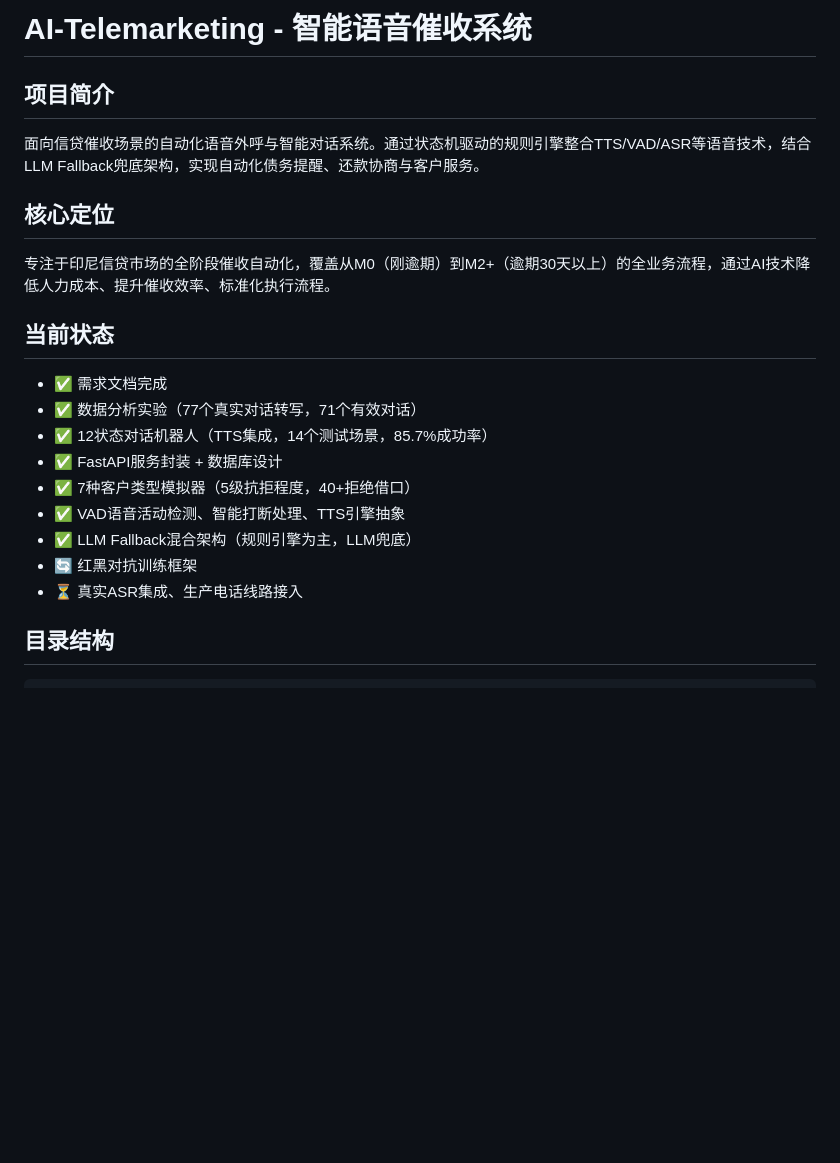
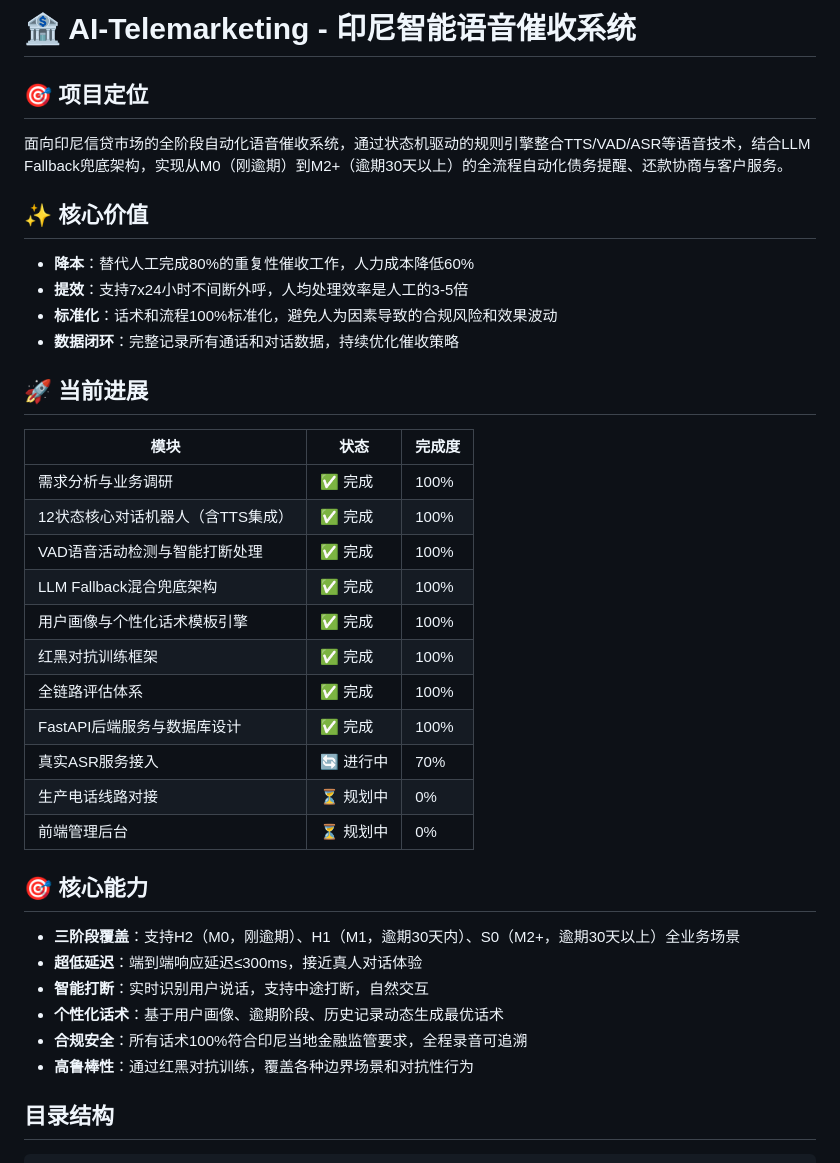
Before and after one commit to zhaodaolimeng/ai-telemarketing, a Markdown page: README.md, the part around the change. GitHub-like rendering; blank space fills up the shorter version.

Commit message:
docs: 重构整个项目文档体系，新增完整评估框架
- 📚 体系重构：重新梳理整个文档结构，分为需求、设计、评估、实验四大模块
- 🎯 新增内容：新增完整的全链路评估体系文档，包含7大评估方案和完整指标体系
- ✅ 优化内容：重写主README，更新项目进展、核心能力、技术栈说明
- 🔗 导航优化：新增docs目录总索引，所有文档链接统一更新
- 🚀 路径清晰：明确各阶段落地路径和优先级

````diff
--- a/README.md
+++ b/README.md
@@ -1,21 +1,36 @@
-# AI-Telemarketing - 智能语音催收系统
+# 🏦 AI-Telemarketing - 印尼智能语音催收系统
 
-## 项目简介
-面向信贷催收场景的自动化语音外呼与智能对话系统。通过状态机驱动的规则引擎整合TTS/VAD/ASR等语音技术，结合LLM Fallback兜底架构，实现自动化债务提醒、还款协商与客户服务。
+## 🎯 项目定位
+面向印尼信贷市场的全阶段自动化语音催收系统，通过状态机驱动的规则引擎整合TTS/VAD/ASR等语音技术，结合LLM Fallback兜底架构，实现从M0（刚逾期）到M2+（逾期30天以上）的全流程自动化债务提醒、还款协商与客户服务。
 
-## 核心定位
-专注于印尼信贷市场的全阶段催收自动化，覆盖从M0（刚逾期）到M2+（逾期30天以上）的全业务流程，通过AI技术降低人力成本、提升催收效率、标准化执行流程。
+## ✨ 核心价值
+- **降本**：替代人工完成80%的重复性催收工作，人力成本降低60%
+- **提效**：支持7x24小时不间断外呼，人均处理效率是人工的3-5倍
+- **标准化**：话术和流程100%标准化，避免人为因素导致的合规风险和效果波动
+- **数据闭环**：完整记录所有通话和对话数据，持续优化催收策略
 
-## 当前状态
-- ✅ 需求文档完成
-- ✅ 数据分析实验（77个真实对话转写，71个有效对话）
-- ✅ 12状态对话机器人（TTS集成，14个测试场景，85.7%成功率）
-- ✅ FastAPI服务封装 + 数据库设计
-- ✅ 7种客户类型模拟器（5级抗拒程度，40+拒绝借口）
-- ✅ VAD语音活动检测、智能打断处理、TTS引擎抽象
-- ✅ LLM Fallback混合架构（规则引擎为主，LLM兜底）
-- 🔄 红黑对抗训练框架
-- ⏳ 真实ASR集成、生产电话线路接入
+## 🚀 当前进展
+| 模块 | 状态 | 完成度 |
+|------|------|--------|
+| 需求分析与业务调研 | ✅ 完成 | 100% |
+| 12状态核心对话机器人（含TTS集成） | ✅ 完成 | 100% |
+| VAD语音活动检测与智能打断处理 | ✅ 完成 | 100% |
+| LLM Fallback混合兜底架构 | ✅ 完成 | 100% |
+| 用户画像与个性化话术模板引擎 | ✅ 完成 | 100% |
+| 红黑对抗训练框架 | ✅ 完成 | 100% |
+| 全链路评估体系 | ✅ 完成 | 100% |
+| FastAPI后端服务与数据库设计 | ✅ 完成 | 100% |
+| 真实ASR服务接入 | 🔄 进行中 | 70% |
+| 生产电话线路对接 | ⏳ 规划中 | 0% |
+| 前端管理后台 | ⏳ 规划中 | 0% |
+
+## 🎯 核心能力
+- **三阶段覆盖**：支持H2（M0，刚逾期）、H1（M1，逾期30天内）、S0（M2+，逾期30天以上）全业务场景
+- **超低延迟**：端到端响应延迟≤300ms，接近真人对话体验
+- **智能打断**：实时识别用户说话，支持中途打断，自然交互
+- **个性化话术**：基于用户画像、逾期阶段、历史记录动态生成最优话术
+- **合规安全**：所有话术100%符合印尼当地金融监管要求，全程录音可追溯
+- **高鲁棒性**：通过红黑对抗训练，覆盖各种边界场景和对抗性行为
 
 ## 目录结构
 ```
````
Also changed, not shown: docs/README.md (added, +64 -0 lines), docs/evaluation/EVALUATION_FRAMEWORK.md (added, +279 -0 lines).
